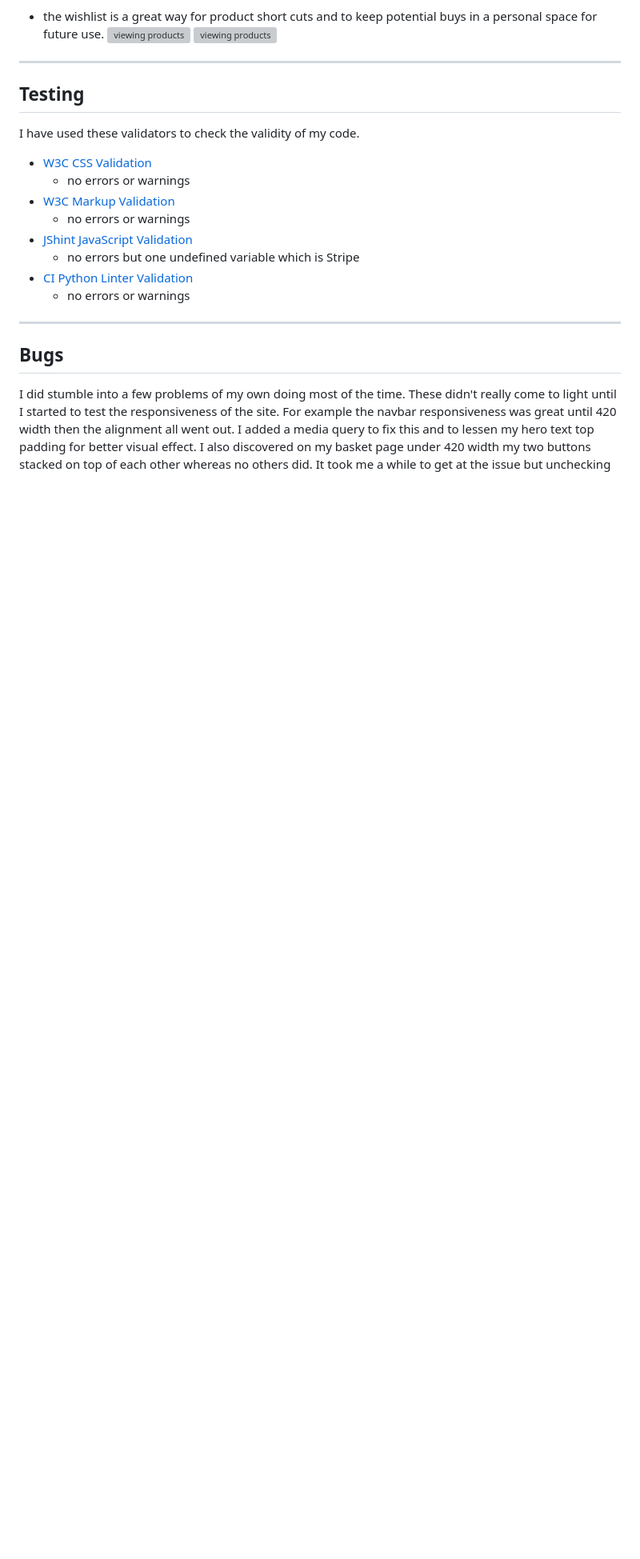
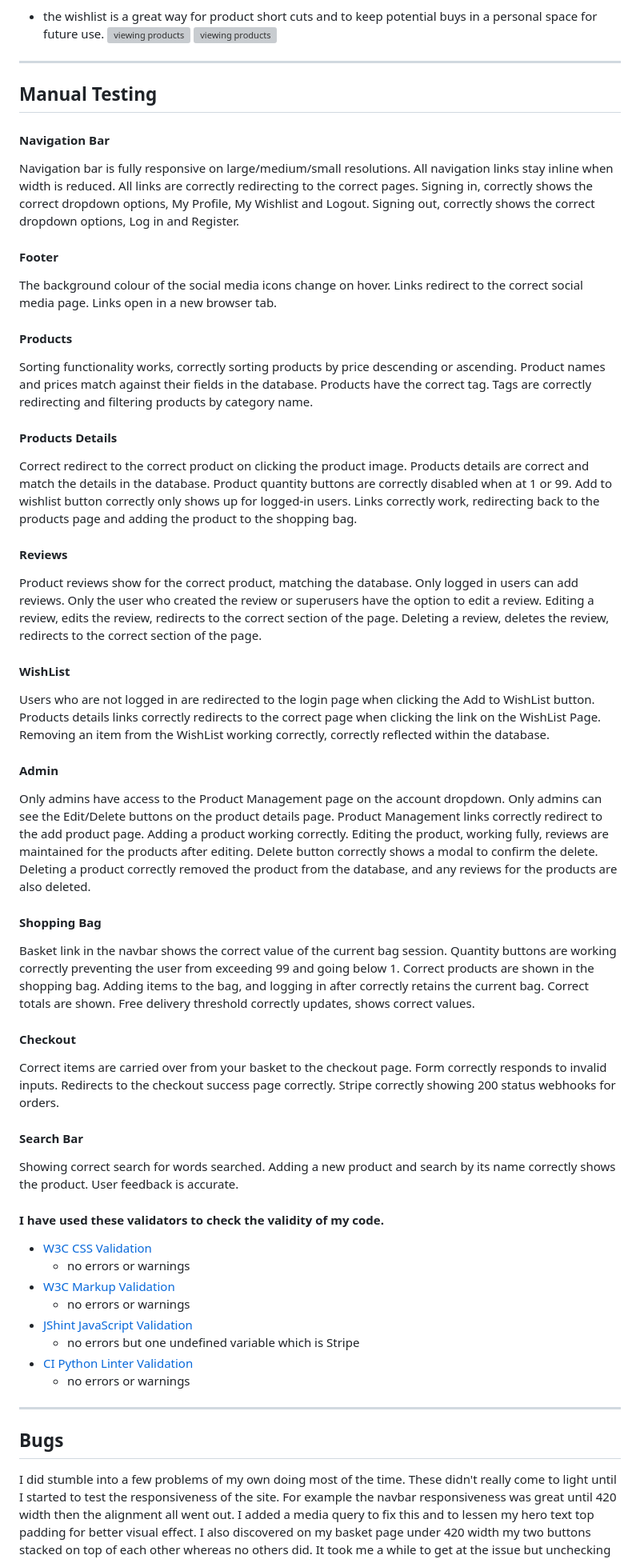
Before and after one commit to Seanl80/natural_soap_company_v1, a Markdown page: README.md, the part around the change. Shown: that part at 80% size. Drawn GitHub-style; blank space fills up the shorter version; grey boxes are pictures that could not be loaded.

Commit message:
testing updated

```diff
--- a/README.md
+++ b/README.md
@@ -178,9 +178,85 @@ As a user of this website, I want:
 
 ---
 
-## Testing
+## Manual Testing
 
-I have used these validators to check the validity of my code.
+#### Navigation Bar
+
+Navigation bar is fully responsive on large/medium/small resolutions.
+All navigation links stay inline when width is reduced.
+All links are correctly redirecting to the correct pages.
+Signing in, correctly shows the correct dropdown options, My Profile, My Wishlist and Logout.
+Signing out, correctly shows the correct dropdown options, Log in and Register.
+
+#### Footer
+
+The background colour of the social media icons change on hover.
+Links redirect to the correct social media page.
+Links open in a new browser tab.
+
+#### Products
+
+Sorting functionality works, correctly sorting products by price descending or ascending.
+Product names and prices match against their fields in the database.
+Products have the correct tag.
+Tags are correctly redirecting and filtering products by category name.
+
+#### Products Details
+
+Correct redirect to the correct product on clicking the product image.
+Products details are correct and match the details in the database.
+Product quantity buttons are correctly disabled when at 1 or 99.
+Add to wishlist button correctly only shows up for logged-in users.
+Links correctly work, redirecting back to the products page and adding the product to the shopping bag.
+
+#### Reviews
+
+Product reviews show for the correct product, matching the database.
+Only logged in users can add reviews.
+Only the user who created the review or superusers have the option to edit a review.
+Editing a review, edits the review, redirects to the correct section of the page.
+Deleting a review, deletes the review, redirects to the correct section of the page.
+
+#### WishList
+
+Users who are not logged in are redirected to the login page when clicking the Add to WishList button.
+Products details links correctly redirects to the correct page when clicking the link on the WishList Page.
+Removing an item from the WishList working correctly, correctly reflected within the database.
+
+#### Admin
+
+Only admins have access to the Product Management page on the account dropdown.
+Only admins can see the Edit/Delete buttons on the product details page.
+Product Management links correctly redirect to the add product page.
+Adding a product working correctly.
+Editing the product, working fully, reviews are maintained for the products after editing.
+Delete button correctly shows a modal to confirm the delete.
+Deleting a product correctly removed the product from the database, and any reviews for the products are also deleted.
+
+#### Shopping Bag
+
+Basket link in the navbar shows the correct value of the current bag session.
+Quantity buttons are working correctly preventing the user from exceeding 99 and going below 1.
+Correct products are shown in the shopping bag.
+Adding items to the bag, and logging in after correctly retains the current bag.
+Correct totals are shown.
+Free delivery threshold correctly updates, shows correct values.
+
+#### Checkout
+
+Correct items are carried over from your basket to the checkout page.
+Form correctly responds to invalid inputs.
+Redirects to the checkout success page correctly.
+Stripe correctly showing 200 status webhooks for orders.
+
+#### Search Bar
+
+Showing correct search for words searched.
+Adding a new product and search by its name correctly shows the product.
+User feedback is accurate.
+
+
+#### I have used these validators to check the validity of my code.
 
 - [W3C CSS Validation](https://jigsaw.w3.org/css-validator/)
     - no errors or warnings
```
